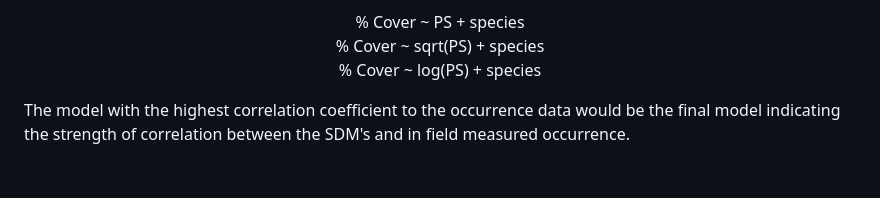
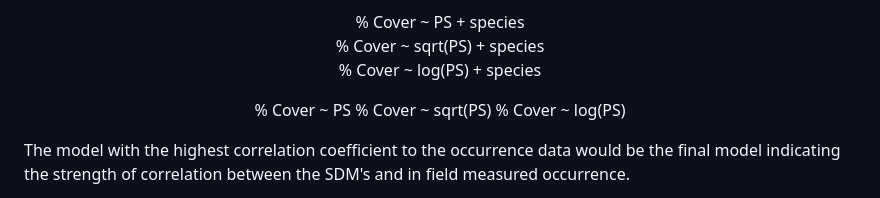
Before and after one commit to sagesteppe/SDM_restorations, a Markdown page: README.md, the part around the change. GitHub-like rendering; blank space fills up the shorter version.

```diff
--- a/README.md
+++ b/README.md
@@ -120,6 +120,10 @@ These steps would develop this set of candidate models
 % Cover ~ sqrt(PS) + species
 % Cover ~ log(PS) + species
 
+% Cover ~ PS
+% Cover ~ sqrt(PS)
+% Cover ~ log(PS)
+
 </center>
 
 The model with the highest correlation coefficient to the occurrence data would be the final model indicating the strength of correlation between the SDM's and in field measured occurrence.
```
